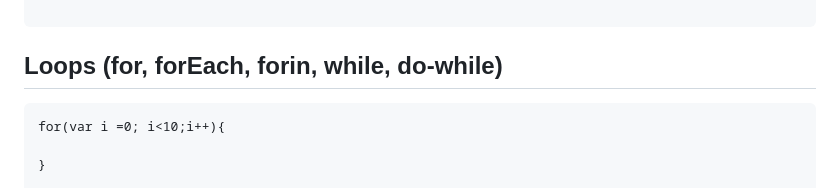
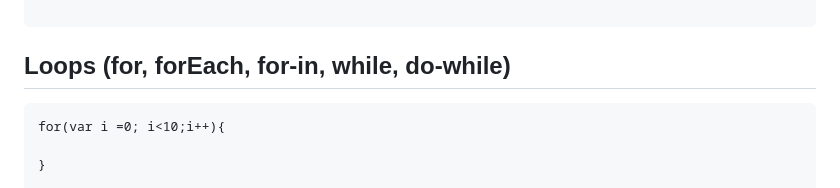
Before and after one commit to syash7202/Javascript, a Markdown page: readme.md, the part around one of its changes. GitHub-like rendering.

````diff
--- a/readme.md
+++ b/readme.md
@@ -102,7 +102,7 @@ else{
 
 ```
 
-## Loops (for, forEach, forin, while, do-while)
+## Loops (for, forEach, for-in, while, do-while)
 
 ```
 for(var i =0; i<10;i++){
````
Also changed, not shown: other parts of readme.md (+4 -4 lines).
